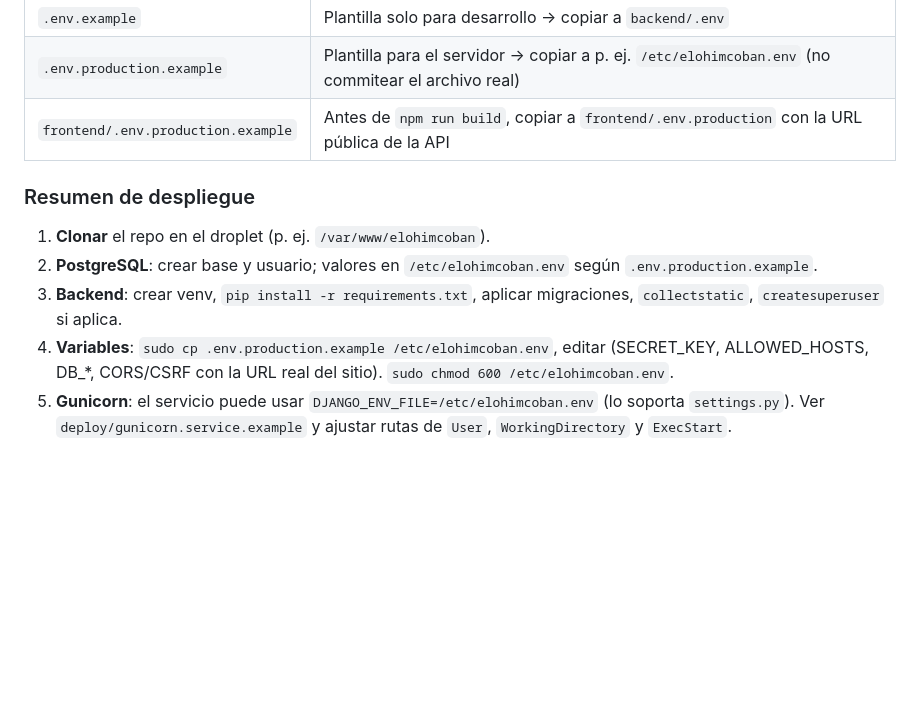
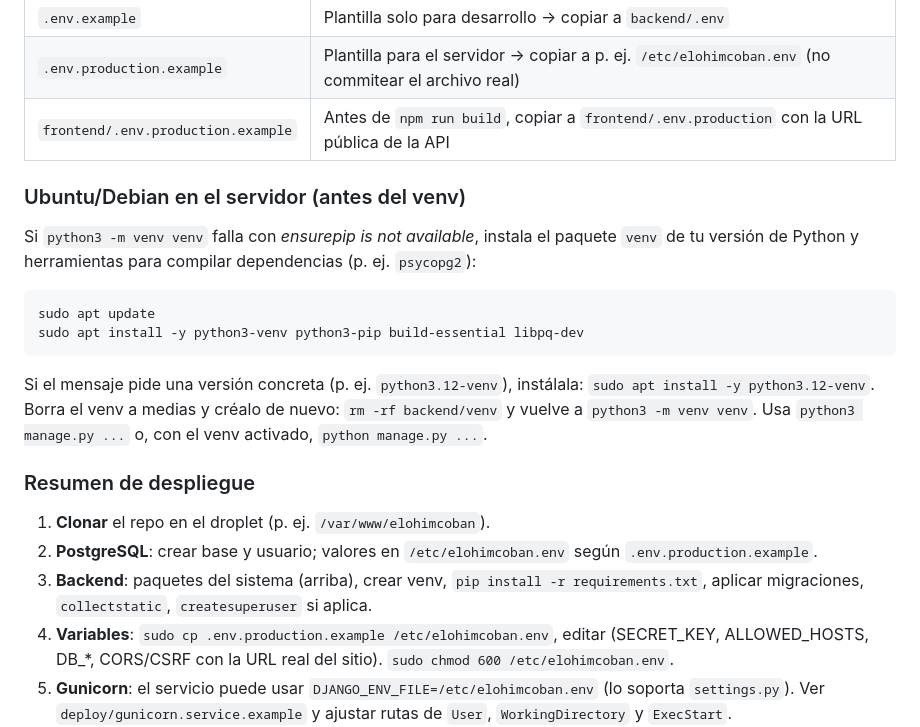
Before and after one commit to JoseFigue7/EscuelasElohim, a Markdown page: README.md, the part around the change. Drawn GitHub-style; blank space fills up the shorter version.

Commit message:
README: prerequisitos apt para venv y psycopg2 en Ubuntu/Debian
Made-with: Cursor

````diff
--- a/README.md
+++ b/README.md
@@ -194,11 +194,22 @@ Las variables de **producción** están documentadas aparte de las de desarrollo
 | `.env.production.example` | Plantilla para el servidor → copiar a p. ej. `/etc/elohimcoban.env` (no commitear el archivo real) |
 | `frontend/.env.production.example` | Antes de `npm run build`, copiar a `frontend/.env.production` con la URL pública de la API |
 
+### Ubuntu/Debian en el servidor (antes del venv)
+
+Si `python3 -m venv venv` falla con *ensurepip is not available*, instala el paquete `venv` de tu versión de Python y herramientas para compilar dependencias (p. ej. `psycopg2`):
+
+```bash
+sudo apt update
+sudo apt install -y python3-venv python3-pip build-essential libpq-dev
+```
+
+Si el mensaje pide una versión concreta (p. ej. `python3.12-venv`), instálala: `sudo apt install -y python3.12-venv`. Borra el venv a medias y créalo de nuevo: `rm -rf backend/venv` y vuelve a `python3 -m venv venv`. Usa `python3 manage.py ...` o, con el venv activado, `python manage.py ...`.
+
 ### Resumen de despliegue
 
 1. **Clonar** el repo en el droplet (p. ej. `/var/www/elohimcoban`).
 2. **PostgreSQL**: crear base y usuario; valores en `/etc/elohimcoban.env` según `.env.production.example`.
-3. **Backend**: crear venv, `pip install -r requirements.txt`, aplicar migraciones, `collectstatic`, `createsuperuser` si aplica.
+3. **Backend**: paquetes del sistema (arriba), crear venv, `pip install -r requirements.txt`, aplicar migraciones, `collectstatic`, `createsuperuser` si aplica.
 4. **Variables**: `sudo cp .env.production.example /etc/elohimcoban.env`, editar (SECRET_KEY, ALLOWED_HOSTS, DB_*, CORS/CSRF con la URL real del sitio). `sudo chmod 600 /etc/elohimcoban.env`.
 5. **Gunicorn**: el servicio puede usar `DJANGO_ENV_FILE=/etc/elohimcoban.env` (lo soporta `settings.py`). Ver `deploy/gunicorn.service.example` y ajustar rutas de `User`, `WorkingDirectory` y `ExecStart`.
 6. **Frontend**: `cp .env.production.example .env.production`, definir `REACT_APP_API_URL` (mismo host que Nginx, ruta `/api`), luego `npm ci && npm run build`.
````
